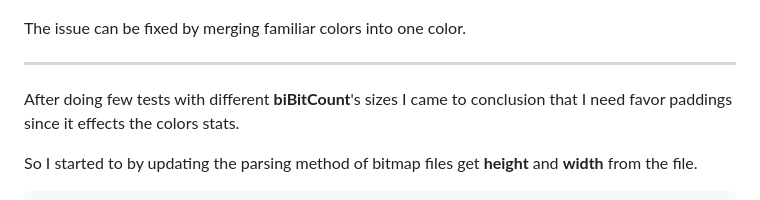
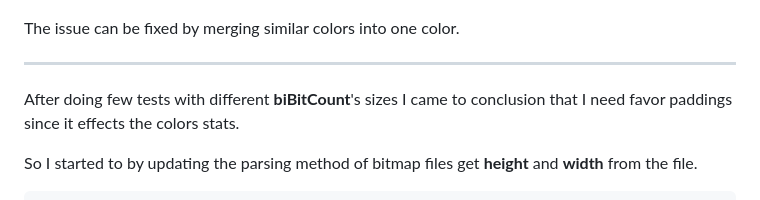
Before and after one commit to iNewLegend/php-image-dominant-colors, a Markdown page: docs/development-research.md, the part around the change. GitHub-like rendering.

Commit message:
Fix: Docs - Typo.

```diff
--- a/docs/development-research.md
+++ b/docs/development-research.md
@@ -403,7 +403,7 @@ But when the bitmap including a lot of colors, it's not good enough.
 
 ![](img_2.png)
 
-The issue can be fixed by merging familiar colors into one color.
+The issue can be fixed by merging similar colors into one color.
 
 ---
 
```
